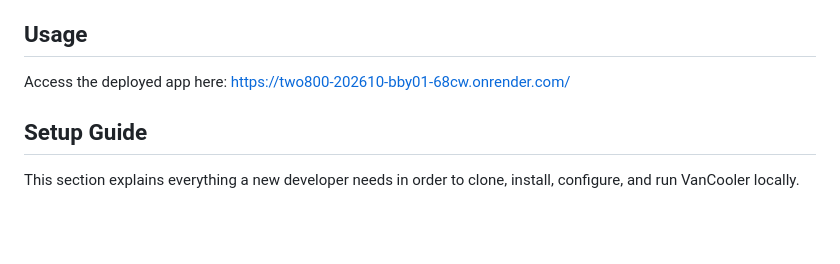
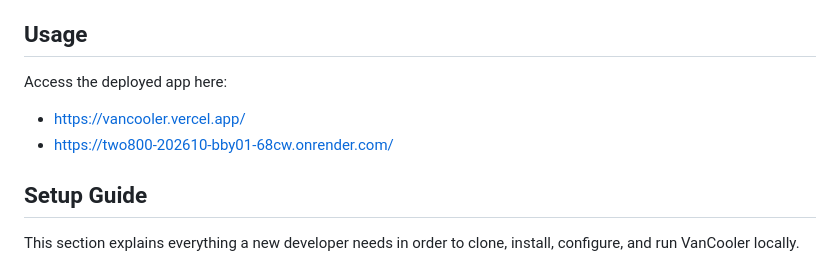
Before and after one commit to andn123/2800-202610-BBY01, a Markdown page: README.md, the part around the change. Drawn GitHub-style; blank space fills up the shorter version.

```diff
--- a/README.md
+++ b/README.md
@@ -18,7 +18,9 @@ VanCooler is a web app that helps people find places and social activities based
 - **APIs**: Groq (AI chat), MapLibre, Leaflet, Overpass API (park data), WeatherAPI, Ticketmaster API
 
 ## Usage
-Access the deployed app here: https://two800-202610-bby01-68cw.onrender.com/
+Access the deployed app here:
+- https://vancooler.vercel.app/
+- https://two800-202610-bby01-68cw.onrender.com/
 
 ## Setup Guide
 This section explains everything a new developer needs in order to clone, install, configure, and run VanCooler locally.
```
